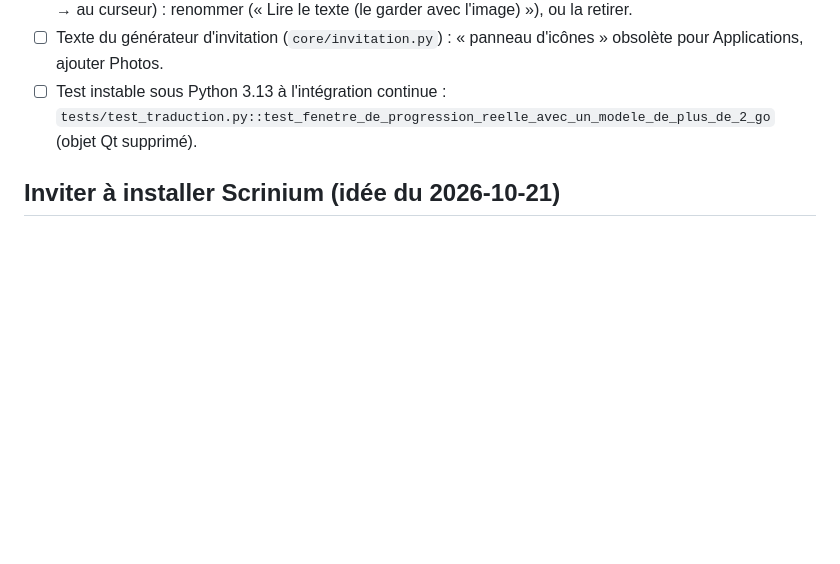
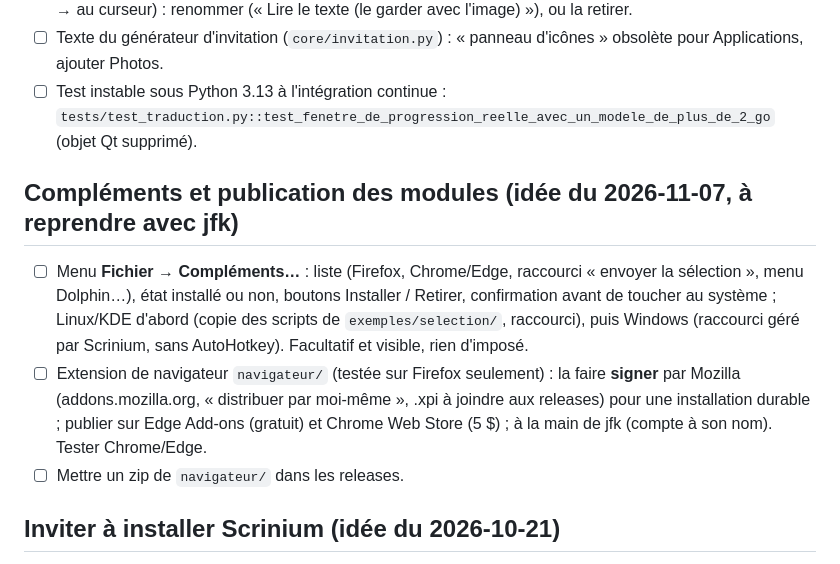
Before and after one commit to jfkneib/scrinium, a Markdown page: TODO.md, the part around the change. Rendered like a GitHub page; blank space fills up the shorter version.

Commit message:
TODO : menu Compléments, signature et publication de l'extension de navigateur

```diff
--- a/TODO.md
+++ b/TODO.md
@@ -19,6 +19,11 @@ Légende : ☐ à faire · ◐ en cours · ✔ fait. Ordre = priorité proposée
 - ☐ **OCR : trois entrées au clic droit d'une image, dont la 1re n'est pas comprise** (2026-11-05) : « Extraire le texte de l'image (OCR) » garde le texte avec l'image sans rien montrer (il se lit par Extensions → « Texte extrait des images… » ou par la recherche). À clarifier ou fusionner avec les deux autres (→ nouvelle fiche, → au curseur) : renommer (« Lire le texte (le garder avec l'image) »), ou la retirer.
 - ☐ Texte du générateur d'invitation (`core/invitation.py`) : « panneau d'icônes » obsolète pour Applications, ajouter Photos.
 - ☐ Test instable sous Python 3.13 à l'intégration continue : `tests/test_traduction.py::test_fenetre_de_progression_reelle_avec_un_modele_de_plus_de_2_go` (objet Qt supprimé).
+
+## Compléments et publication des modules (idée du 2026-11-07, à reprendre avec jfk)
+- ☐ Menu **Fichier → Compléments…** : liste (Firefox, Chrome/Edge, raccourci « envoyer la sélection », menu Dolphin…), état installé ou non, boutons Installer / Retirer, confirmation avant de toucher au système ; Linux/KDE d'abord (copie des scripts de `exemples/selection/`, raccourci), puis Windows (raccourci géré par Scrinium, sans AutoHotkey). Facultatif et visible, rien d'imposé.
+- ☐ Extension de navigateur `navigateur/` (testée sur Firefox seulement) : la faire **signer** par Mozilla (addons.mozilla.org, « distribuer par moi-même », .xpi à joindre aux releases) pour une installation durable ; publier sur Edge Add-ons (gratuit) et Chrome Web Store (5 $) ; à la main de jfk (compte à son nom). Tester Chrome/Edge.
+- ☐ Mettre un zip de `navigateur/` dans les releases.
 
 ## Inviter à installer Scrinium (idée du 2026-10-21)
 - ✔ Brouillon de la fiche personnelle : `doc_jfk/invitation-scrinium.md` (dossier local non publié) : présentation, installation Debian/Ubuntu avec vérification de la somme de contrôle, autres Linux (`install.sh`), message provisoire Windows/macOS, premier lancement, extensions ; à coller dans une fiche puis à envoyer avec le plugin courriel
```
